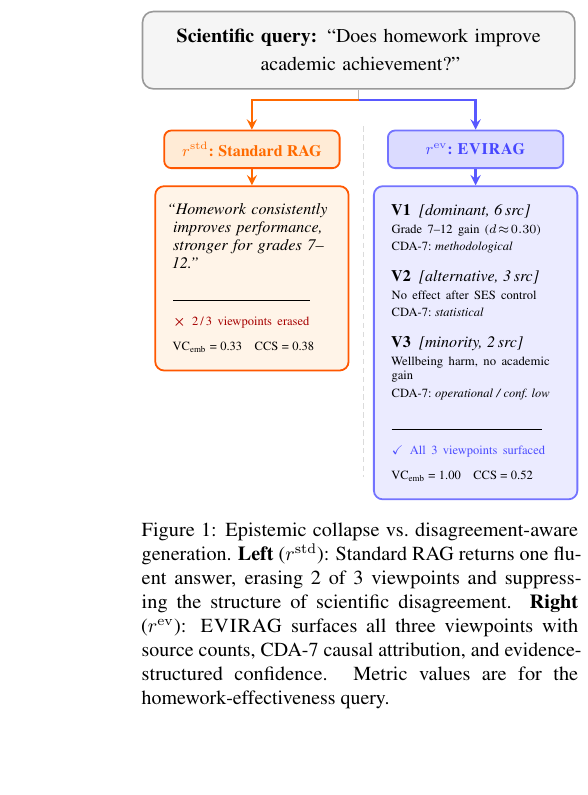
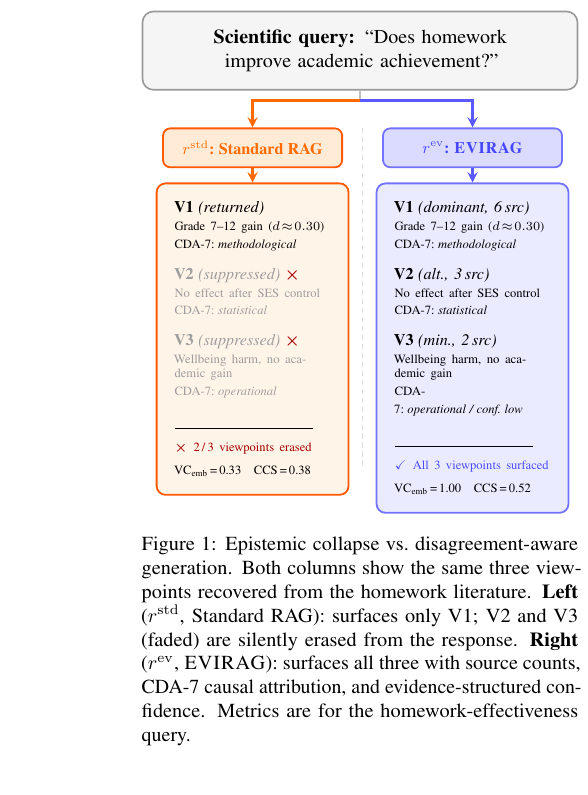
Before and after one commit to amethystani/evirag-search, a LaTeX paper (paper/latex/acl_latex.tex): part of one column of page 2 of 17, cut so that both start at the same text, the shorter picture padded with empty space. Compiled offline with pdfLaTeX.

Commit message:
Fix Figure 1 symmetry: mirror V1/V2/V3 structure across both columns
Standard RAG box now shows V2/V3 faded (black!38) with red × as
suppressed — same content volume as EVIRAG box so column heights are
equal. Moves \nolinenumbers before \begin{figure} to prevent review-mode
line numbers from bleeding into the figure boundary.

Co-Authored-By: Claude Sonnet 4.6 <noreply@anthropic.com>

```diff
--- a/paper/latex/acl_latex.tex
+++ b/paper/latex/acl_latex.tex
@@ -94,94 +94,100 @@ output interface that preserves viewpoint structure, provenance, and uncertainty
 Improving retrieval recall alone does not solve the problem if synthesis still
 compresses the evidence to one paragraph.
 
+\nolinenumbers
 \begin{figure}[t]
-\nolinenumbers
 \centering
 \resizebox{\columnwidth}{!}{%
 \begin{tikzpicture}[>=stealth]
 \tikzset{
-  qbox/.style={rectangle, rounded corners=6pt,
-    draw=black!40, fill=gray!8, text width=7.8cm,
-    align=center, font=\normalsize, inner sep=10pt, line width=0.9pt},
-  hdr/.style={rectangle, rounded corners=4pt,
-    minimum width=3.45cm, minimum height=0.74cm,
-    align=center, font=\small\bfseries, inner sep=6pt, line width=1.0pt},
-  stdbox/.style={rectangle, rounded corners=5pt,
-    draw=orange!68!red, fill=orange!9, text width=3.1cm,
-    align=left, font=\small, inner sep=10pt, line width=1.0pt},
-  evbox/.style={rectangle, rounded corners=5pt,
-    draw=blue!55, fill=blue!8, text width=3.3cm,
-    align=left, font=\small, inner sep=10pt, line width=1.0pt},
+  qbox/.style={rectangle, rounded corners=6pt, draw=black!40, fill=gray!8,
+    text width=7.8cm, align=center, font=\normalsize,
+    inner sep=10pt, line width=0.9pt},
+  hdr/.style={rectangle, rounded corners=4pt, minimum width=3.50cm,
+    minimum height=0.76cm, align=center, font=\small\bfseries,
+    inner sep=6pt, line width=1.0pt},
+  stdbox/.style={rectangle, rounded corners=5pt, draw=orange!70!red,
+    fill=orange!9, text width=3.05cm, align=left, font=\small,
+    inner sep=10pt, line width=1.0pt},
+  evbox/.style={rectangle, rounded corners=5pt, draw=blue!55,
+    fill=blue!8, text width=3.05cm, align=left, font=\small,
+    inner sep=10pt, line width=1.0pt},
   sarr/.style={->, line width=1.5pt, color=orange!82!red, >=stealth},
   earr/.style={->, line width=1.5pt, color=blue!65, >=stealth},
-  stem/.style={line width=0.9pt, color=black!28},
+  stem/.style={line width=1.0pt, color=black!25},
 }
 
 %%── Query box ────────────────────────────────────────────────────────────────
-\node[qbox] (q) at (4.15, 7.7) {%
+\node[qbox] (q) at (4.20, 7.5) {%
   \textbf{Scientific query:}\enspace
-  ``Does homework improve\\[2pt]academic achievement?''};
+  ``Does homework improve academic achievement?''};
 
-%%── Y-fork stem (neutral gray line from query bottom) ───────────────────────
-\coordinate (fork) at (4.15, 6.72);
+%%── Y-fork: neutral stem then colored branches ───────────────────────────────
+\coordinate (fork) at (4.20, 6.52);
 \draw[stem] (q.south) -- (fork);
 
 %%── Column headers ───────────────────────────────────────────────────────────
-\node[hdr, draw=orange!68!red, fill=orange!16, text=orange!83!red]
-  (stdh) at (2.05, 5.75) {$r^\mathrm{std}$:\;Standard RAG};
+\node[hdr, draw=orange!70!red, fill=orange!16, text=orange!84!red]
+  (stdh) at (2.10, 5.60) {$r^\mathrm{std}$:\;Standard RAG};
 \node[hdr, draw=blue!55, fill=blue!14, text=blue!72]
-  (evh)  at (6.45, 5.75) {$r^\mathrm{ev}$:\;\textsc{EVIRAG}};
+  (evh)  at (6.40, 5.60) {$r^\mathrm{ev}$:\;\textsc{EVIRAG}};
 
-%%── Fork → headers (Y-branch arrows) ────────────────────────────────────────
+%%── Fork → header arrows (Y-branches) ───────────────────────────────────────
 \draw[sarr] (fork) -| (stdh.north);
 \draw[earr] (fork) -| (evh.north);
+\draw[sarr] (stdh.south) -- ++(0,-0.28);
+\draw[earr] (evh.south)  -- ++(0,-0.28);
 
-%%── Header → box arrows ──────────────────────────────────────────────────────
-\draw[sarr] (stdh.south) -- ++(0,-0.32);
-\draw[earr] (evh.south)  -- ++(0,-0.32);
-
-%%── Standard RAG output ──────────────────────────────────────────────────────
-\node[stdbox, below=0.32cm of stdh] (stdbox) {%
-  \emph{``Homework consistently\\
-  improves performance,\\
-  stronger for grades 7--12.''}\\[8pt]
-  \rule{2.7cm}{0.35pt}\\[6pt]
+%%── Standard RAG box — mirrors V1/V2/V3 structure; V2 & V3 faded ────────────
+\node[stdbox, below=0.28cm of stdh] (stdbox) {%
+  \textbf{V1}\;\textit{(returned)}\\[2pt]
+  {\scriptsize Grade 7--12 gain ($d\!\approx\!0.30$)\\
+    CDA-7:\;\textit{methodological}}\\[7pt]
+  {\color{black!38}%
+    \textbf{V2}\;\textit{(suppressed)}\;\textcolor{red!65!black}{$\boldsymbol{\times}$}}\\[2pt]
+  {\scriptsize\color{black!38}%
+    No effect after SES control\\
+    CDA-7:\;\textit{statistical}}\\[7pt]
+  {\color{black!38}%
+    \textbf{V3}\;\textit{(suppressed)}\;\textcolor{red!65!black}{$\boldsymbol{\times}$}}\\[2pt]
+  {\scriptsize\color{black!38}%
+    Wellbeing harm, no academic gain\\
+    CDA-7:\;\textit{operational}}\\[8pt]
+  \rule{2.7cm}{0.35pt}\\[5pt]
   {\scriptsize
     \textcolor{red!65!black}{$\boldsymbol{\times}$\enspace
-    2\,/\,3 viewpoints erased}\\[4pt]
-    VC$_{\text{emb}}$\;=\;0.33\quad
-    CCS\;=\;0.38}};
+    2\,/\,3 viewpoints erased}\\[3pt]
+    VC$_\text{emb}$\,=\,0.33\quad CCS\,=\,0.38}};
 
-%%── EVIRAG output ────────────────────────────────────────────────────────────
-\node[evbox, below=0.32cm of evh] (evbox) {%
-  \textbf{V1}\enspace\textit{[dominant,\;6\,src]}\\[2pt]
+%%── EVIRAG box — same V1/V2/V3 structure; all views surfaced ─────────────────
+\node[evbox, below=0.28cm of evh] (evbox) {%
+  \textbf{V1}\;\textit{(dominant, 6\,src)}\\[2pt]
   {\scriptsize Grade 7--12 gain ($d\!\approx\!0.30$)\\
     CDA-7:\;\textit{methodological}}\\[7pt]
-  \textbf{V2}\enspace\textit{[alternative,\;3\,src]}\\[2pt]
+  \textbf{V2}\;\textit{(alt., 3\,src)}\\[2pt]
   {\scriptsize No effect after SES control\\
     CDA-7:\;\textit{statistical}}\\[7pt]
-  \textbf{V3}\enspace\textit{[minority,\;2\,src]}\\[2pt]
+  \textbf{V3}\;\textit{(min., 2\,src)}\\[2pt]
   {\scriptsize Wellbeing harm, no academic gain\\
     CDA-7:\;\textit{operational\;/\;conf.\;low}}\\[8pt]
-  \rule{2.95cm}{0.35pt}\\[6pt]
+  \rule{2.7cm}{0.35pt}\\[5pt]
   {\scriptsize
     \textcolor{blue!70}{$\checkmark$\enspace
-    All 3 viewpoints surfaced}\\[4pt]
-    VC$_{\text{emb}}$\;=\;1.00\quad
-    CCS\;=\;0.52}};
+    All 3 viewpoints surfaced}\\[3pt]
+    VC$_\text{emb}$\,=\,1.00\quad CCS\,=\,0.52}};
 
-%%── Vertical column divider ──────────────────────────────────────────────────
-\draw[gray!28, densely dashed, line width=0.7pt]
-  (4.25, 6.20) -- (4.25, -0.7);
+%%── Vertical divider ─────────────────────────────────────────────────────────
+\draw[gray!26, densely dashed, line width=0.7pt]
+  (4.25, 5.99) -- (4.25, -0.65);
 
 \end{tikzpicture}}%
-\linenumbers
 \caption{Epistemic collapse vs.\ disagreement-aware generation.
-\textbf{Left} ($r^\mathrm{std}$): Standard RAG returns one fluent answer,
-erasing 2 of 3 viewpoints and suppressing the structure of scientific
-disagreement.
-\textbf{Right} ($r^\mathrm{ev}$): \system\ surfaces all three viewpoints with
-source counts, CDA-7 causal attribution, and evidence-structured confidence.
-Metric values are for the homework-effectiveness query.}
+Both columns show the same three viewpoints recovered from the homework
+literature.
+\textbf{Left} ($r^\mathrm{std}$, Standard RAG): surfaces only V1;
+V2 and V3 (faded) are silently erased from the response.
+\textbf{Right} ($r^\mathrm{ev}$, \system): surfaces all three with source
+counts, CDA-7 causal attribution, and evidence-structured confidence.
+Metrics are for the homework-effectiveness query.}
 \label{fig:collapse}
 \end{figure}
```
Also changed, not shown: paper/latex/acl_latex.pdf, paper/latex/acl_latex.tex (1 more changed lines).
